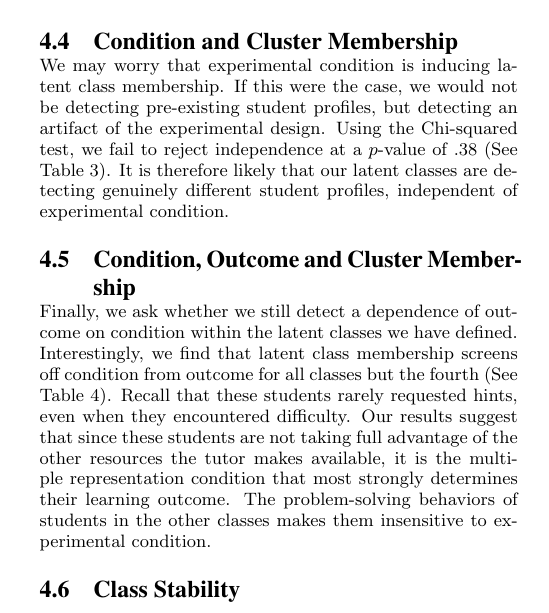
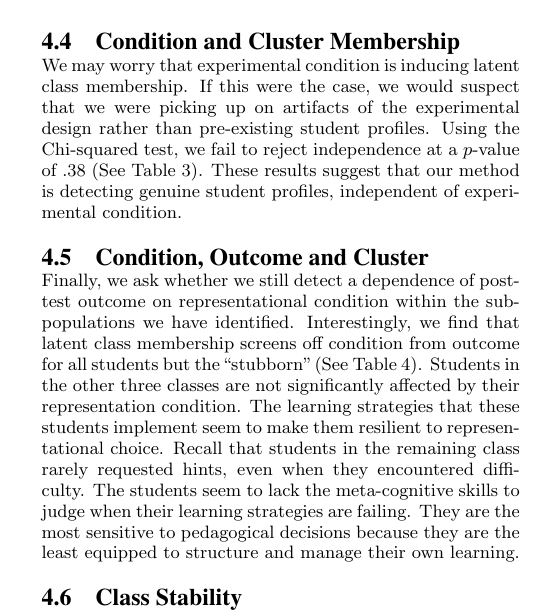
Before and after one commit to ryanaustincarlson/ML-FinalProject2012-EdModeling, a LaTeX document (edm_latex/edmVersion.tex): part of one column of page 5 of 8, cut so that both start at the same text. Compiled offline with pdfLaTeX.

Commit message:
Some more changes to results section.

```diff
--- a/edm_latex/edmVersion.tex
+++ b/edm_latex/edmVersion.tex
@@ -306,7 +306,7 @@ We would expect that a student's problem-solving habits would be highly predicti
 
 \subsection{Condition and Cluster Membership}
 
-We may worry that experimental condition is inducing latent class membership. If this were the case, we would not be detecting pre-existing student profiles, but detecting an artifact of the experimental design. Using the Chi-squared test, we fail to reject independence at a $p$-value of $.38$ (See Table 3). It is therefore likely that our latent classes are detecting genuinely different student profiles, independent of experimental condition.
+We may worry that experimental condition is inducing latent class membership. If this were the case, we would suspect that we were picking up on artifacts of the experimental design rather than pre-existing student profiles. Using the Chi-squared test, we fail to reject independence at a $p$-value of $.38$ (See Table 3). These results suggest that our method is detecting genuine student profiles, independent of experimental condition.
 
 \begin{table*}[hbtp]
 \caption{Condition by Tercile of Adjusted Delayed Post-Test Score (left) and Latent Class (right).}
@@ -385,8 +385,8 @@ We may worry that experimental condition is inducing latent class membership. If
 \\$\mathcal{X}^2$ = 7.41, df = 8, p-value = 0.49\hspace{15pt}$\mathcal{X}^2$ = 17.4837, df = 8, p-value = {\bf 0.025}
 \end{center}
 \end{table*}
-\subsection{Condition, Outcome and Cluster Membership}
-Finally, we ask whether we still detect a dependence of outcome on condition within the latent classes we have defined. Interestingly, we find that latent class membership screens off condition from outcome for all classes but the fourth (See Table 4). Recall that these students rarely requested hints, even when they encountered difficulty. Our results suggest that since these students are not taking full advantage of the other resources the tutor makes available, it is the multiple representation condition that most strongly determines their learning outcome. The problem-solving behaviors of students in the other classes makes them insensitive to experimental condition.
+\subsection{Condition, Outcome and Cluster}
+Finally, we ask whether we still detect a dependence of post-test outcome on representational condition within the sub-populations we have identified. Interestingly, we find that latent class membership screens off condition from outcome for all students but the ``stubborn'' (See Table 4). Students in the other three classes are not significantly affected by their representation condition. The learning strategies that these students implement seem to make them resilient to representational choice. Recall that students in the remaining class rarely requested hints, even when they encountered difficulty. The students seem to lack the meta-cognitive skills to judge when their learning strategies are failing. They are the most sensitive to pedagogical decisions because they are the least equipped to structure and manage their own learning.
 
 \subsection{Class Stability}
 
```
Also changed, not shown: edm_latex/edmVersion.pdf.
